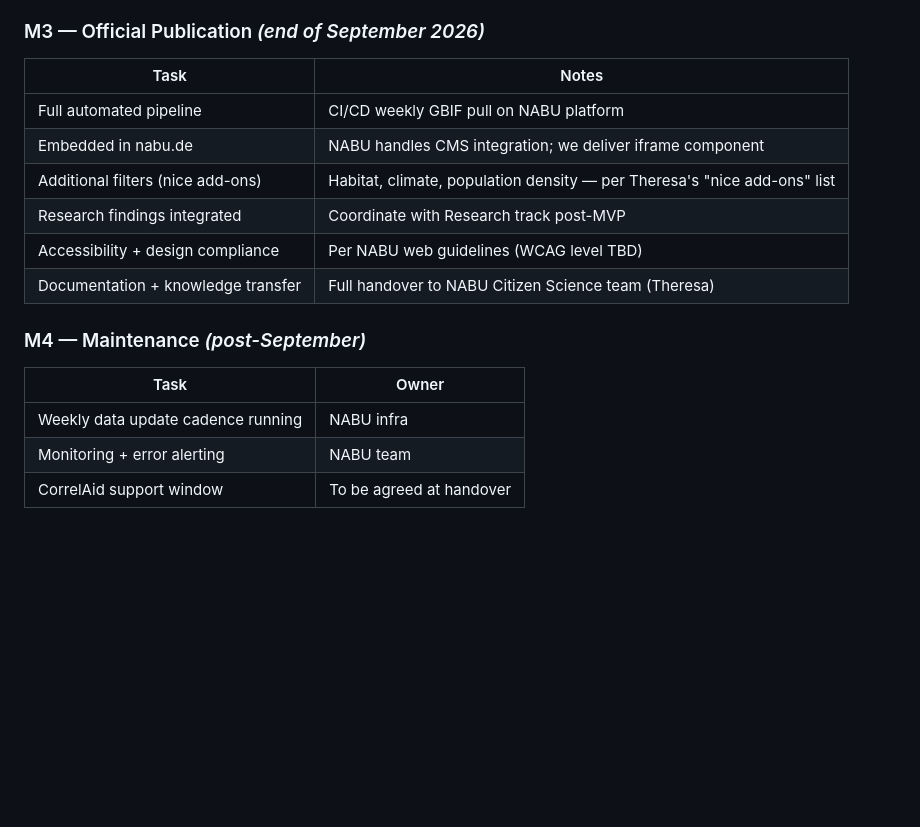
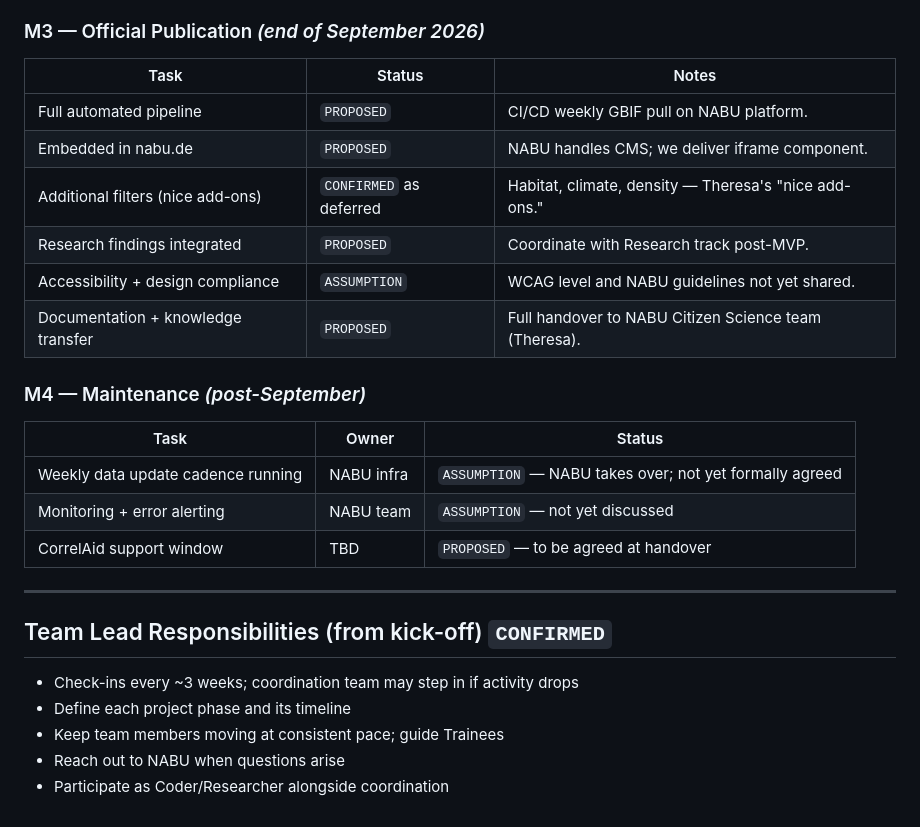
Before and after one commit to CorrelAid/nabu-asian-hornet-project-dashboard, a Markdown page: wiki/internal reports/internal-report-20260517.md, the part around one of its changes. Rendered like a GitHub page; blank space fills up the shorter version.

```diff
--- a/wiki/internal reports/internal-report-20260517.md
+++ b/wiki/internal reports/internal-report-20260517.md
@@ -110,19 +112,29 @@ Dashboard must deliver:
 
 ### M3 — Official Publication *(end of September 2026)*
 
-| Task | Notes |
-|---|---|
-| Full automated pipeline | CI/CD weekly GBIF pull on NABU platform |
-| Embedded in nabu.de | NABU handles CMS integration; we deliver iframe component |
-| Additional filters (nice add-ons) | Habitat, climate, population density — per Theresa's "nice add-ons" list |
-| Research findings integrated | Coordinate with Research track post-MVP |
-| Accessibility + design compliance | Per NABU web guidelines (WCAG level TBD) |
-| Documentation + knowledge transfer | Full handover to NABU Citizen Science team (Theresa) |
+| Task | Status | Notes |
+|---|---|---|
+| Full automated pipeline | `PROPOSED` | CI/CD weekly GBIF pull on NABU platform. |
+| Embedded in nabu.de | `PROPOSED` | NABU handles CMS; we deliver iframe component. |
+| Additional filters (nice add-ons) | `CONFIRMED` as deferred | Habitat, climate, density — Theresa's "nice add-ons." |
+| Research findings integrated | `PROPOSED` | Coordinate with Research track post-MVP. |
+| Accessibility + design compliance | `ASSUMPTION` | WCAG level and NABU guidelines not yet shared. |
+| Documentation + knowledge transfer | `PROPOSED` | Full handover to NABU Citizen Science team (Theresa). |
 
 ### M4 — Maintenance *(post-September)*
 
-| Task | Owner |
-|---|---|
-| Weekly data update cadence running | NABU infra |
-| Monitoring + error alerting | NABU team |
-| CorrelAid support window | To be agreed at handover |
+| Task | Owner | Status |
+|---|---|---|
+| Weekly data update cadence running | NABU infra | `ASSUMPTION` — NABU takes over; not yet formally agreed |
+| Monitoring + error alerting | NABU team | `ASSUMPTION` — not yet discussed |
+| CorrelAid support window | TBD | `PROPOSED` — to be agreed at handover |
+
+---
+
+## Team Lead Responsibilities (from kick-off) `CONFIRMED`
+
+- Check-ins every ~3 weeks; coordination team may step in if activity drops
+- Define each project phase and its timeline
+- Keep team members moving at consistent pace; guide Trainees
+- Reach out to NABU when questions arise
+- Participate as Coder/Researcher alongside coordination
```
Also changed, not shown: other parts of wiki/internal reports/internal-report-20260517.md (+62 -60 lines).
